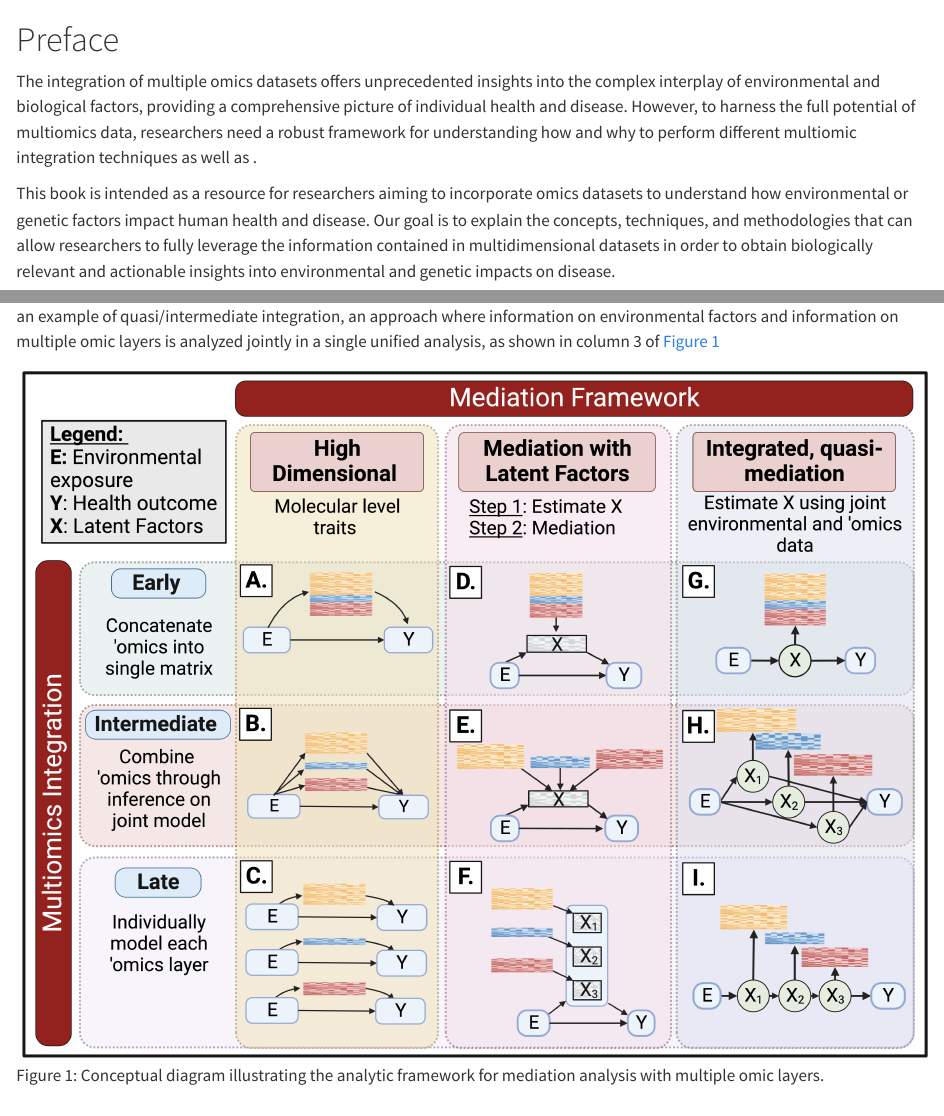
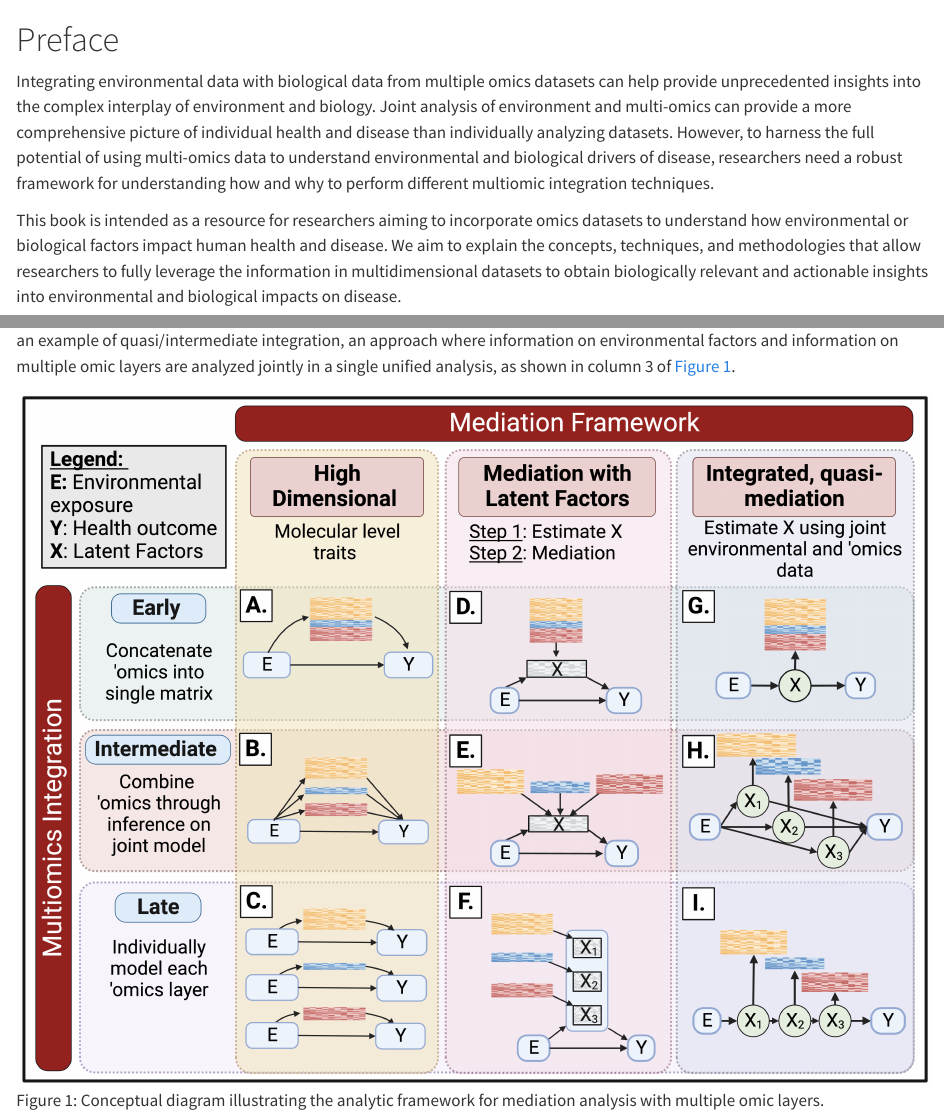
Before and after one commit to Goodrich-Lab/multiomics_book, a Quarto document (index.qmd): the page in a window 1100 px wide, from its top, and a second part further down, joined at a grey line. Rendered offline with R 4.5, knitr and Pandoc in place of Quarto, with nearby package versions.

Commit message:
Update preface

```diff
--- a/index.qmd
+++ b/index.qmd
@@ -1,6 +1,6 @@
 # Preface {.unnumbered}
 
-The integration of multiple omics datasets offers unprecedented insights into the complex interplay of environmental and biological factors, providing a comprehensive picture of individual health and disease. However, to harness the full potential of multiomics data, researchers need a robust framework for understanding how and why to perform different multiomic integration techniques as well as .
+Integrating environmental data with biological data from multiple omics datasets can help provide unprecedented insights into the complex interplay of environment and biology. Joint analysis of environment and multi-omics can provide a more comprehensive picture of individual health and disease than individually analyzing datasets. However, to harness the full potential of using multi-omics data to understand environmental and biological drivers of disease, researchers need a robust framework for understanding how and why to perform different multiomic integration techniques.
 
-This book is intended as a resource for researchers aiming to incorporate omics datasets to understand how environmental or genetic factors impact human health and disease. Our goal is to explain the concepts, techniques, and methodologies that can allow researchers to fully leverage the information contained in multidimensional datasets in order to obtain biologically relevant and actionable insights into environmental and genetic impacts on disease.
+This book is intended as a resource for researchers aiming to incorporate omics datasets to understand how environmental or biological factors impact human health and disease. We aim to explain the concepts, techniques, and methodologies that allow researchers to fully leverage the information in multidimensional datasets to obtain biologically relevant and actionable insights into environmental and biological impacts on disease.
 
```
Also changed, not shown: index.qmd (3 more changed lines).
